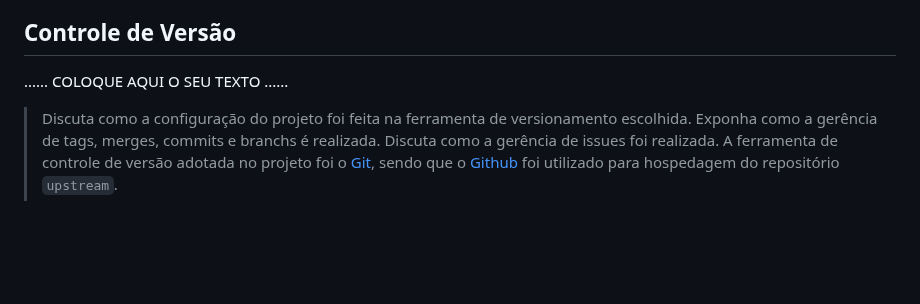
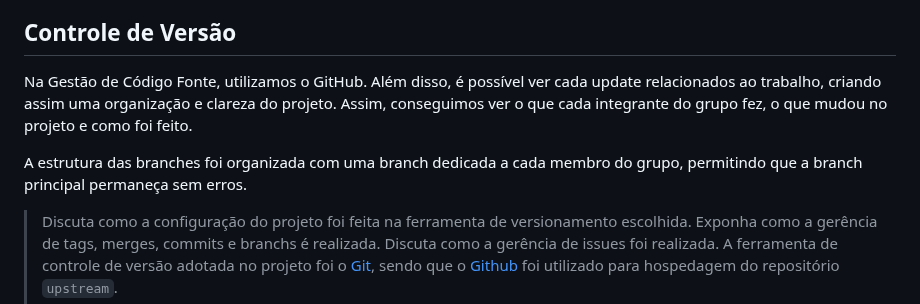
Before and after one commit to JPGHP/pmg-es-2024-1-ti1-2401100-g1-pseudociencia, a Markdown page: docs/relatorio/Relatorio Tecnico - TEMPLATE.md, the part around the change. GitHub-like rendering; blank space fills up the shorter version.

Commit message:
Controle de versões - TEMPLATE.md

```diff
--- a/docs/relatorio/Relatorio Tecnico - TEMPLATE.md
+++ b/docs/relatorio/Relatorio Tecnico - TEMPLATE.md
@@ -473,7 +473,10 @@ https://www.figma.com/file/O6AcbnKH6V3rObZZm8dBbq/Wireframe?type=design&node-id=
 
 ## Controle de Versão
 
-......  COLOQUE AQUI O SEU TEXTO ......
+Na Gestão de Código Fonte, utilizamos o GitHub. Além disso, é possível ver cada update relacionados ao trabalho, criando assim uma organização e clareza do projeto. Assim, conseguimos ver o que cada integrante do grupo fez, o que mudou no projeto e como foi feito.
+
+A estrutura das branches foi organizada com uma branch dedicada a cada membro do grupo, permitindo que a branch principal permaneça sem erros.
+
 
 > Discuta como a configuração do projeto foi feita na ferramenta de
 > versionamento escolhida. Exponha como a gerência de tags, merges,
```
